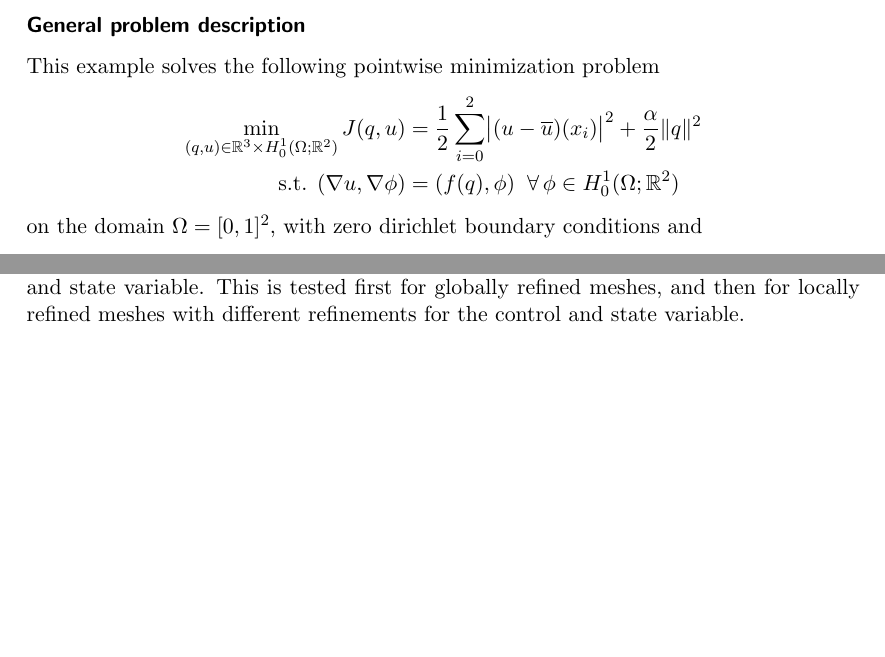
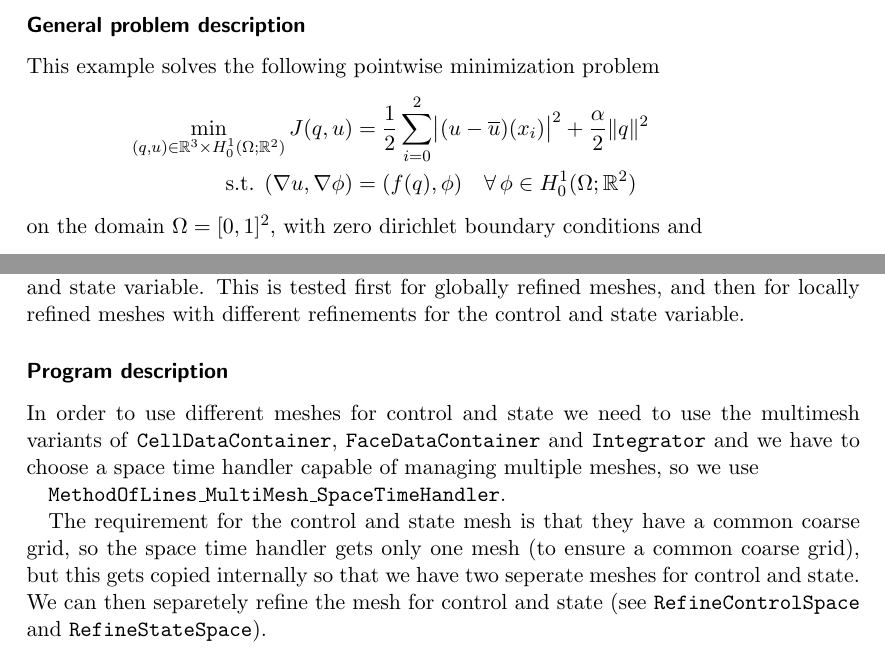
Before and after one commit to winnifried/dopelib, a LaTeX thesis (Examples/description.tex, which reads Examples/OPT/StatPDE/Example2/content.tex, Examples/OPT/StatPDE/Example5/content.tex): two parts of pages 52 and 56 of 65, joined at a grey line, cut so that both start at the same text, the shorter picture padded with empty space. Compiled offline with pdfLaTeX.

Commit message:
Overhaul of OPT StatPDe Example 5

```diff
--- a/Examples/OPT/StatPDE/Example2/content.tex
+++ b/Examples/OPT/StatPDE/Example2/content.tex
@@ -1,8 +1,8 @@
 \subsubsection{General problem description}
 This example solves the following pointwise minimization problem
 \begin{align*}
-\min_{(q,u)\in \mathbb R^3 \times H_0^1(\Omega; \mathbb R^2)} J(q,u) &= \frac{1}{2} \sum_{i=0}^2\abs{(u-\overline u)(x_i)}^2 + \frac{\alpha}{2}\|q\|^2\\
-\text{s.t. } (\nabla u,\nabla \phi) &= (f(q),\phi)\;\;\forall\,\phi \in H^1_0(\Omega; \mathbb R^2)
+\min_{(q,u)\in \mathbb R^3 \times H_0^1(\Omega; \mathbb R^2)} J(q,u) &= \frac{1}{2} \sum_{i=0}^2\abs{(u-\overline u)(x_i)}^2 + \frac{\alpha}{2}\|q\|^2&&\\
+\text{s.t. } (\nabla u,\nabla \phi) &= (f(q),\phi) \quad\forall\,\phi \in H^1_0(\Omega; \mathbb R^2)
 \end{align*}
 on the domain $\Omega = [0,1]^2$, with zero dirichlet boundary conditions and
 \begin{itemize}
--- a/Examples/OPT/StatPDE/Example5/content.tex
+++ b/Examples/OPT/StatPDE/Example5/content.tex
@@ -25,5 +25,10 @@ In addition the following functionals are evaluated:
 \end{align*}
 
 The important new feature is that we can now use two different meshes for control and state variable.
-This is tested first for globally refined meshes, and then for locally refined meshes with different refinements
-for the control and state variable.
+This is tested first for globally refined meshes, and then for locally refined meshes with different refinements for the control and state variable.
+\subsubsection{Program description}
+In order to use different meshes for control and state we need to use the multimesh variants of \texttt{CellDataContainer}, \texttt{FaceDataContainer} and \texttt{Integrator} and we have to choose a space time handler capable of managing multiple meshes, so we use
+
+\texttt{MethodOfLines\_MultiMesh\_SpaceTimeHandler}.
+
+The requirement for the control and state mesh is that they have a common coarse grid, so the space time handler gets only one mesh (to ensure a common coarse grid), but this gets copied internally so that we have two seperate meshes for control and state. We can then separetely refine the mesh for control and state (see \texttt{RefineControlSpace} and  \texttt{RefineStateSpace}).
```
Also changed, not shown: Examples/description_full.pdf, 5 other files.
